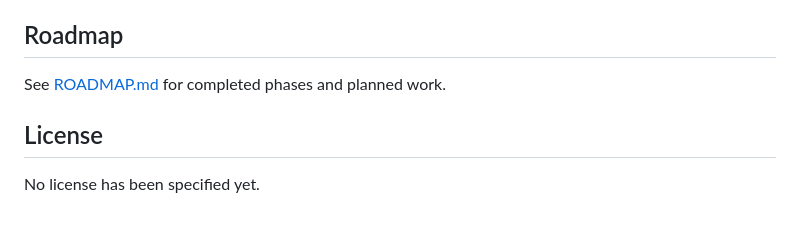
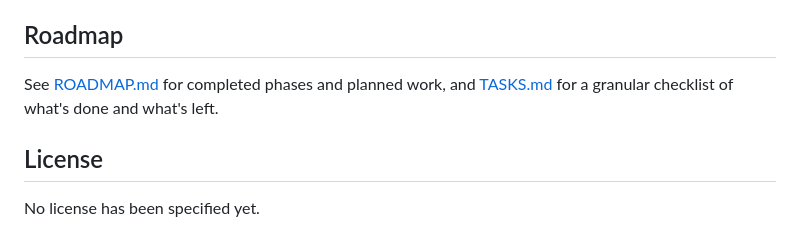
Before and after one commit to szabadkai/microSail, a Markdown page: README.md, the part around the change. Drawn GitHub-style.

Commit message:
Add detailed task checklist
Adds TASKS.md with a granular done/planned checklist mirroring the
roadmap phases, and links it from the README.

Co-Authored-By: Claude Opus 4.6 <noreply@anthropic.com>

```diff
--- a/README.md
+++ b/README.md
@@ -78,7 +78,7 @@ Reference boat is the **ILCA 7 (Laser)**: LWL 3.96 m, displacement 130 kg, sail
 
 ## Roadmap
 
-See [ROADMAP.md](./ROADMAP.md) for completed phases and planned work.
+See [ROADMAP.md](./ROADMAP.md) for completed phases and planned work, and [TASKS.md](./TASKS.md) for a granular checklist of what's done and what's left.
 
 ## License
 
```
Also changed, not shown: TASKS.md (added, +131 -0 lines).
